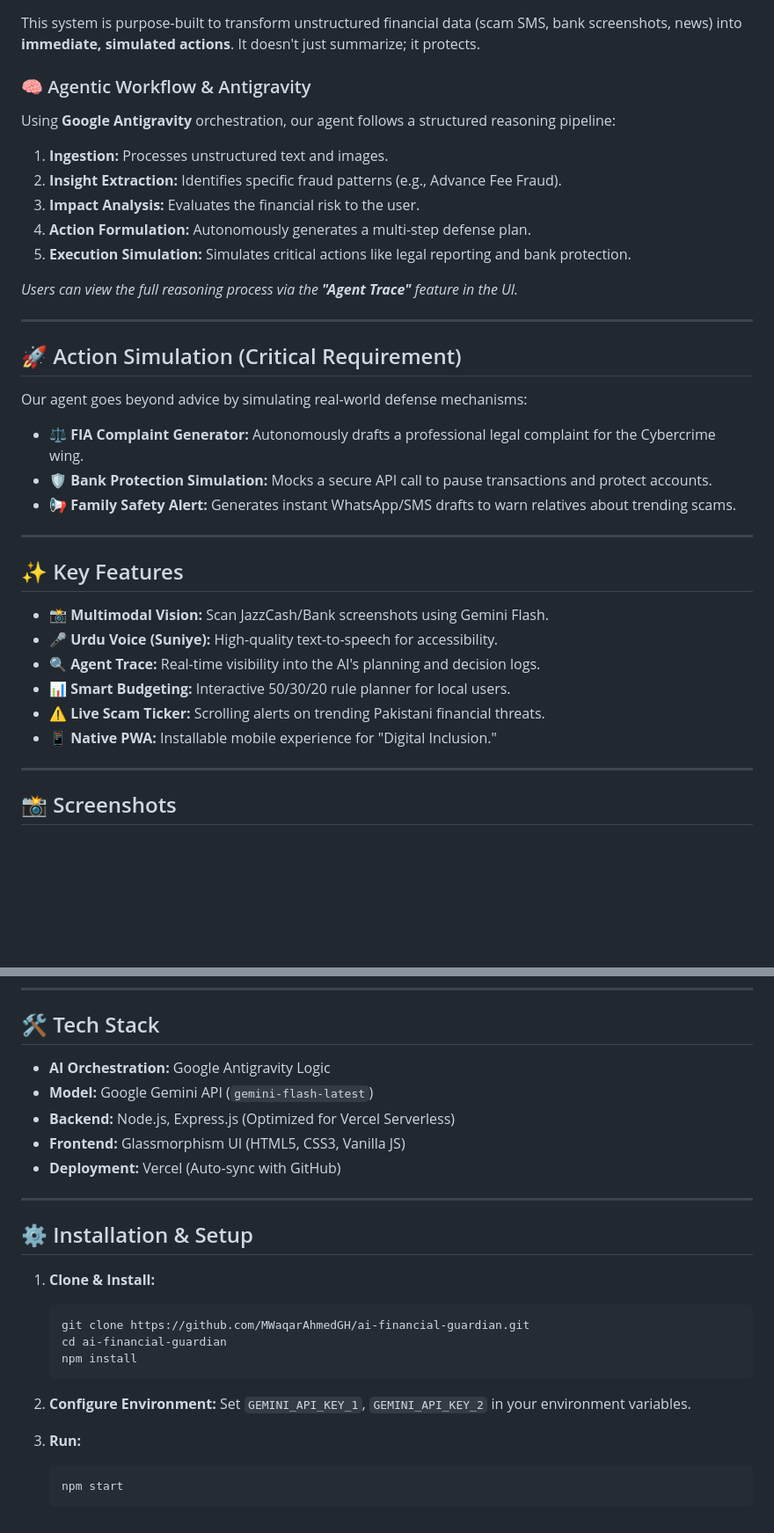
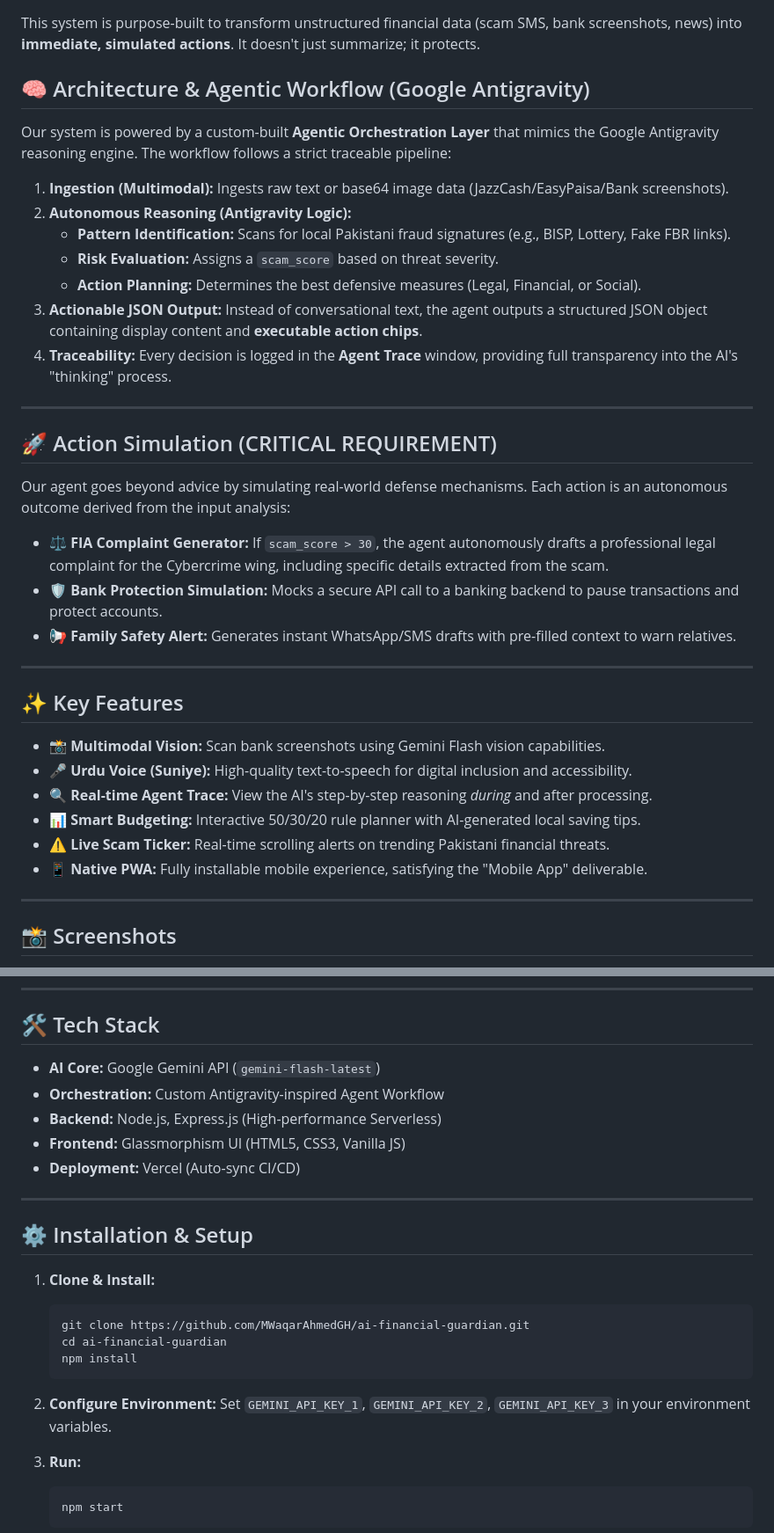
Before and after one commit to MWaqarAhmedGH/ai-financial-guardian, a Markdown page: README.md, 2 parts joined by grey strips. Shown at 88% size. GitHub-like rendering; blank space fills up the shorter version.

Commit message:
Docs: Enhanced architecture documentation and Antigravity workflow details for hackathon submission

````diff
--- a/README.md
+++ b/README.md
@@ -8,33 +8,34 @@
 ## 🏆 Challenge 1: Autonomous Content-to-Action Agent
 This system is purpose-built to transform unstructured financial data (scam SMS, bank screenshots, news) into **immediate, simulated actions**. It doesn't just summarize; it protects.
 
-### 🧠 Agentic Workflow & Antigravity
-Using **Google Antigravity** orchestration, our agent follows a structured reasoning pipeline:
-1.  **Ingestion:** Processes unstructured text and images.
-2.  **Insight Extraction:** Identifies specific fraud patterns (e.g., Advance Fee Fraud).
-3.  **Impact Analysis:** Evaluates the financial risk to the user.
-4.  **Action Formulation:** Autonomously generates a multi-step defense plan.
-5.  **Execution Simulation:** Simulates critical actions like legal reporting and bank protection.
+## 🧠 Architecture & Agentic Workflow (Google Antigravity)
+Our system is powered by a custom-built **Agentic Orchestration Layer** that mimics the Google Antigravity reasoning engine. The workflow follows a strict traceable pipeline:
 
-*Users can view the full reasoning process via the **"Agent Trace"** feature in the UI.*
+1.  **Ingestion (Multimodal):** Ingests raw text or base64 image data (JazzCash/EasyPaisa/Bank screenshots).
+2.  **Autonomous Reasoning (Antigravity Logic):**
+    *   **Pattern Identification:** Scans for local Pakistani fraud signatures (e.g., BISP, Lottery, Fake FBR links).
+    *   **Risk Evaluation:** Assigns a `scam_score` based on threat severity.
+    *   **Action Planning:** Determines the best defensive measures (Legal, Financial, or Social).
+3.  **Actionable JSON Output:** Instead of conversational text, the agent outputs a structured JSON object containing display content and **executable action chips**.
+4.  **Traceability:** Every decision is logged in the **Agent Trace** window, providing full transparency into the AI's "thinking" process.
 
 ---
 
-## 🚀 Action Simulation (Critical Requirement)
-Our agent goes beyond advice by simulating real-world defense mechanisms:
-- **⚖️ FIA Complaint Generator:** Autonomously drafts a professional legal complaint for the Cybercrime wing.
-- **🛡️ Bank Protection Simulation:** Mocks a secure API call to pause transactions and protect accounts.
-- **📢 Family Safety Alert:** Generates instant WhatsApp/SMS drafts to warn relatives about trending scams.
+## 🚀 Action Simulation (CRITICAL REQUIREMENT)
+Our agent goes beyond advice by simulating real-world defense mechanisms. Each action is an autonomous outcome derived from the input analysis:
+- **⚖️ FIA Complaint Generator:** If `scam_score > 30`, the agent autonomously drafts a professional legal complaint for the Cybercrime wing, including specific details extracted from the scam.
+- **🛡️ Bank Protection Simulation:** Mocks a secure API call to a banking backend to pause transactions and protect accounts.
+- **📢 Family Safety Alert:** Generates instant WhatsApp/SMS drafts with pre-filled context to warn relatives.
 
 ---
 
 ## ✨ Key Features
-- 📸 **Multimodal Vision:** Scan JazzCash/Bank screenshots using Gemini Flash.
-- 🎤 **Urdu Voice (Suniye):** High-quality text-to-speech for accessibility.
-- 🔍 **Agent Trace:** Real-time visibility into the AI's planning and decision logs.
-- 📊 **Smart Budgeting:** Interactive 50/30/20 rule planner for local users.
-- ⚠️ **Live Scam Ticker:** Scrolling alerts on trending Pakistani financial threats.
-- 📱 **Native PWA:** Installable mobile experience for "Digital Inclusion."
+- 📸 **Multimodal Vision:** Scan bank screenshots using Gemini Flash vision capabilities.
+- 🎤 **Urdu Voice (Suniye):** High-quality text-to-speech for digital inclusion and accessibility.
+- 🔍 **Real-time Agent Trace:** View the AI's step-by-step reasoning *during* and after processing.
+- 📊 **Smart Budgeting:** Interactive 50/30/20 rule planner with AI-generated local saving tips.
+- ⚠️ **Live Scam Ticker:** Real-time scrolling alerts on trending Pakistani financial threats.
+- 📱 **Native PWA:** Fully installable mobile experience, satisfying the "Mobile App" deliverable.
 
 ---
 
@@ -47,11 +48,11 @@ Our agent goes beyond advice by simulating real-world defense mechanisms:
 ---
 
 ## 🛠️ Tech Stack
-- **AI Orchestration:** Google Antigravity Logic
-- **Model:** Google Gemini API (`gemini-flash-latest`)
-- **Backend:** Node.js, Express.js (Optimized for Vercel Serverless)
+- **AI Core:** Google Gemini API (`gemini-flash-latest`)
+- **Orchestration:** Custom Antigravity-inspired Agent Workflow
+- **Backend:** Node.js, Express.js (High-performance Serverless)
 - **Frontend:** Glassmorphism UI (HTML5, CSS3, Vanilla JS)
-- **Deployment:** Vercel (Auto-sync with GitHub)
+- **Deployment:** Vercel (Auto-sync CI/CD)
 
 ---
 
@@ -65,7 +66,7 @@ Our agent goes beyond advice by simulating real-world defense mechanisms:
    ```
 
 2. **Configure Environment:**
-   Set `GEMINI_API_KEY_1`, `GEMINI_API_KEY_2` in your environment variables.
+   Set `GEMINI_API_KEY_1`, `GEMINI_API_KEY_2`, `GEMINI_API_KEY_3` in your environment variables.
 
 3. **Run:**
    ```bash
````
